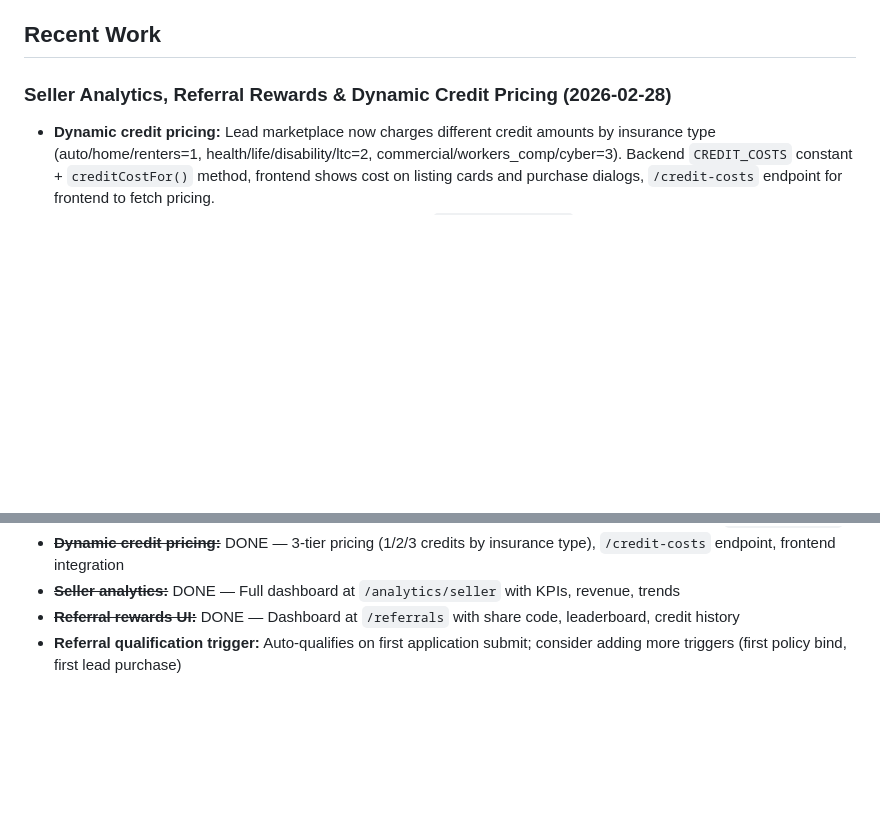
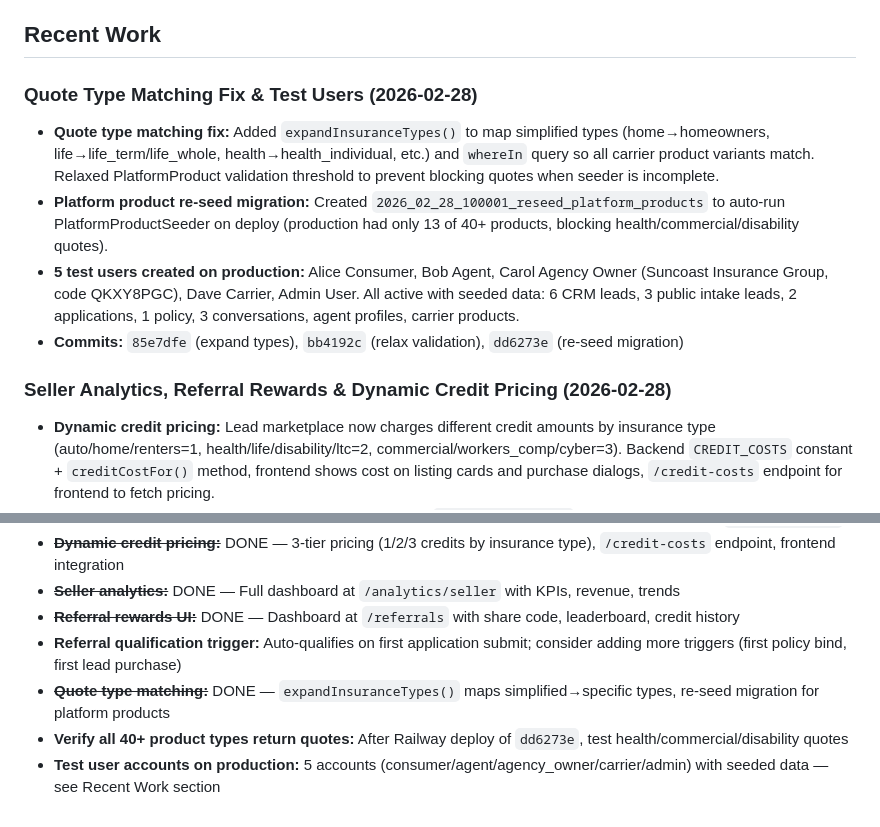
Before and after one commit to michelevens/InsureFlow, a Markdown page: CLAUDE.md, 2 parts joined by grey strips. GitHub-like rendering; blank space fills up the shorter version.

Commit message:
Update CLAUDE.md with quote fix, test users, platform re-seed
Co-Authored-By: Claude Opus 4.6 <noreply@anthropic.com>

```diff
--- a/CLAUDE.md
+++ b/CLAUDE.md
@@ -227,6 +227,12 @@ php artisan serve
 - **ZIP Code Autocomplete:** 160+ ZIP codes seeded and lookup working on production
 
 ## Recent Work
+
+### Quote Type Matching Fix & Test Users (2026-02-28)
+- **Quote type matching fix:** Added `expandInsuranceTypes()` to map simplified types (home→homeowners, life→life_term/life_whole, health→health_individual, etc.) and `whereIn` query so all carrier product variants match. Relaxed PlatformProduct validation threshold to prevent blocking quotes when seeder is incomplete.
+- **Platform product re-seed migration:** Created `2026_02_28_100001_reseed_platform_products` to auto-run PlatformProductSeeder on deploy (production had only 13 of 40+ products, blocking health/commercial/disability quotes).
+- **5 test users created on production:** Alice Consumer, Bob Agent, Carol Agency Owner (Suncoast Insurance Group, code QKXY8PGC), Dave Carrier, Admin User. All active with seeded data: 6 CRM leads, 3 public intake leads, 2 applications, 1 policy, 3 conversations, agent profiles, carrier products.
+- **Commits:** `85e7dfe` (expand types), `bb4192c` (relax validation), `dd6273e` (re-seed migration)
 
 ### Seller Analytics, Referral Rewards & Dynamic Credit Pricing (2026-02-28)
 - **Dynamic credit pricing:** Lead marketplace now charges different credit amounts by insurance type (auto/home/renters=1, health/life/disability/ltc=2, commercial/workers_comp/cyber=3). Backend `CREDIT_COSTS` constant + `creditCostFor()` method, frontend shows cost on listing cards and purchase dialogs, `/credit-costs` endpoint for frontend to fetch pricing.
@@ -643,3 +649,6 @@ All 4 core flows tested against production and **PASSING**:
 - ~~**Seller analytics:**~~ DONE — Full dashboard at `/analytics/seller` with KPIs, revenue, trends
 - ~~**Referral rewards UI:**~~ DONE — Dashboard at `/referrals` with share code, leaderboard, credit history
 - **Referral qualification trigger:** Auto-qualifies on first application submit; consider adding more triggers (first policy bind, first lead purchase)
+- ~~**Quote type matching:**~~ DONE — `expandInsuranceTypes()` maps simplified→specific types, re-seed migration for platform products
+- **Verify all 40+ product types return quotes:** After Railway deploy of `dd6273e`, test health/commercial/disability quotes
+- **Test user accounts on production:** 5 accounts (consumer/agent/agency_owner/carrier/admin) with seeded data — see Recent Work section
```
